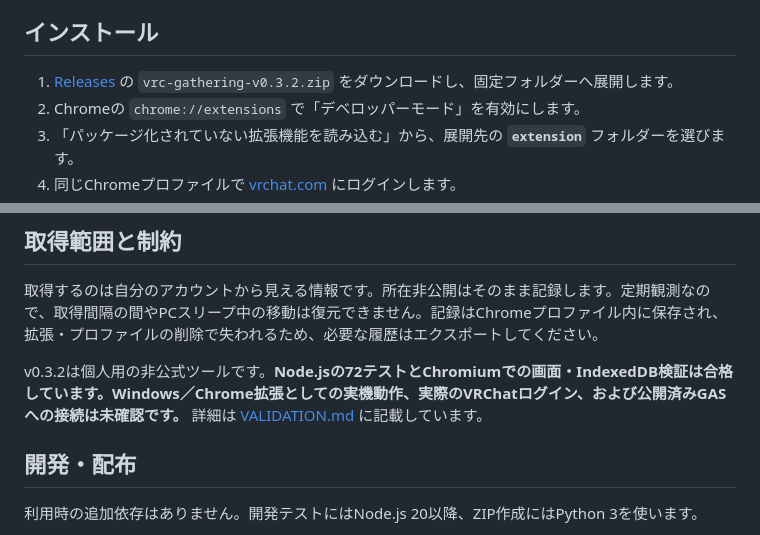
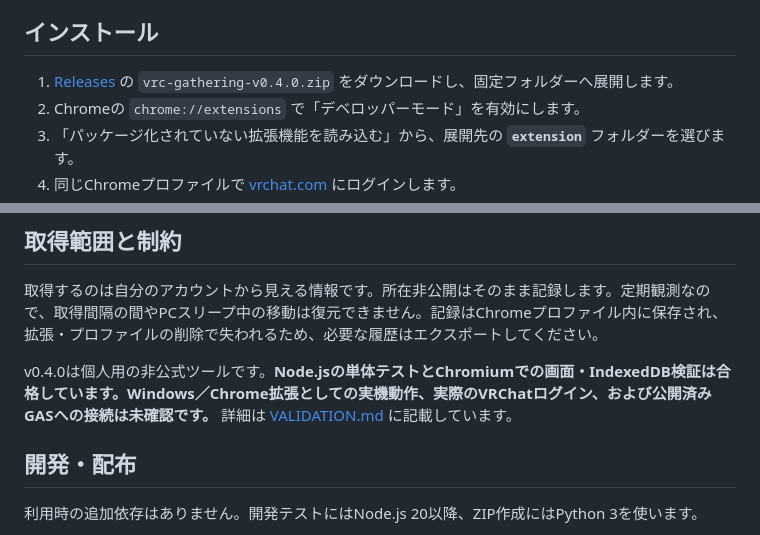
Before and after one commit to Xenoah/vrc-gathering, a Markdown page: README.md, 2 parts joined by grey strips. GitHub-like rendering.

Commit message:
chore: isolate intelligence UI as v0.4.0 without overwriting v0.3.2

```diff
--- a/README.md
+++ b/README.md
@@ -20,7 +20,7 @@
 
 ## インストール
 
-1. [Releases](https://github.com/Xenoah/vrc-gathering/releases) の `vrc-gathering-v0.3.2.zip` をダウンロードし、固定フォルダーへ展開します。
+1. [Releases](https://github.com/Xenoah/vrc-gathering/releases) の `vrc-gathering-v0.4.0.zip` をダウンロードし、固定フォルダーへ展開します。
 2. Chromeの `chrome://extensions` で「デベロッパーモード」を有効にします。
 3. 「パッケージ化されていない拡張機能を読み込む」から、展開先の **`extension`** フォルダーを選びます。
 4. 同じChromeプロファイルで [vrchat.com](https://vrchat.com/home) にログインします。
@@ -32,7 +32,7 @@
 
 取得するのは自分のアカウントから見える情報です。所在非公開はそのまま記録します。定期観測なので、取得間隔の間やPCスリープ中の移動は復元できません。記録はChromeプロファイル内に保存され、拡張・プロファイルの削除で失われるため、必要な履歴はエクスポートしてください。
 
-v0.3.2は個人用の非公式ツールです。**Node.jsの72テストとChromiumでの画面・IndexedDB検証は合格しています。Windows／Chrome拡張としての実機動作、実際のVRChatログイン、および公開済みGASへの接続は未確認です。** 詳細は [VALIDATION.md](VALIDATION.md) に記載しています。
+v0.4.0は個人用の非公式ツールです。**Node.jsの単体テストとChromiumでの画面・IndexedDB検証は合格しています。Windows／Chrome拡張としての実機動作、実際のVRChatログイン、および公開済みGASへの接続は未確認です。** 詳細は [VALIDATION.md](VALIDATION.md) に記載しています。
 
 ## 開発・配布
 
```
